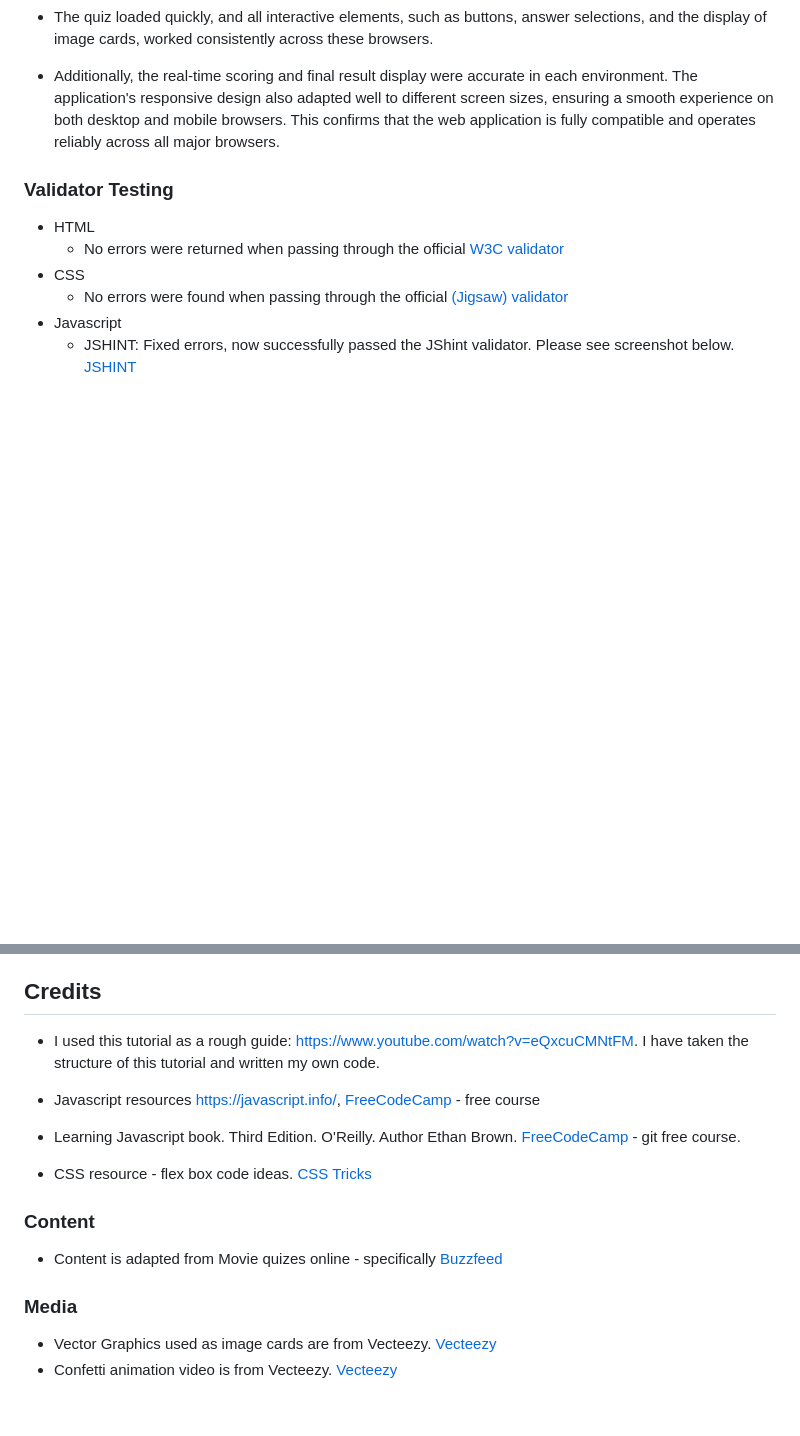
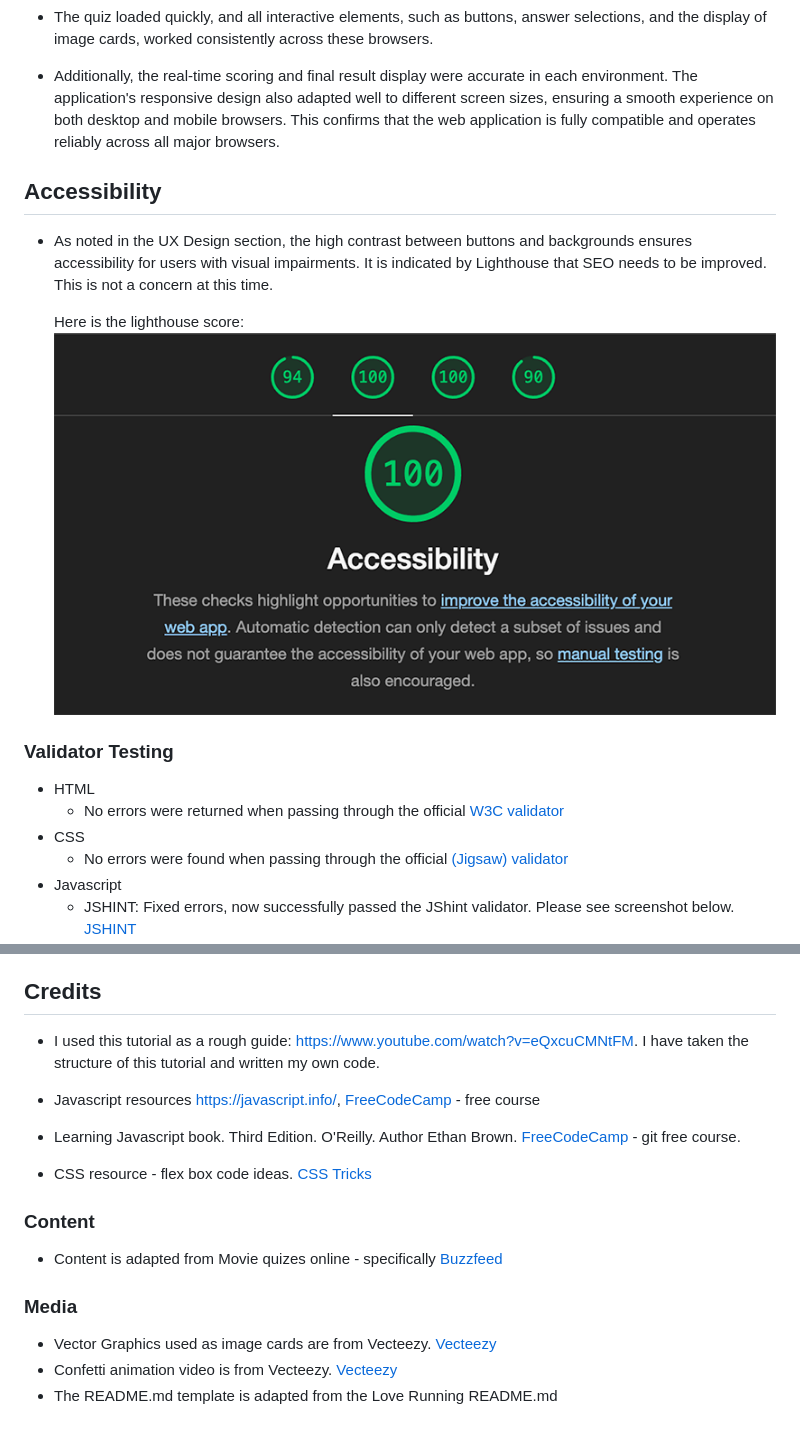
Before and after one commit to IsaHu-dev/Film-Memory-Quiz-Night, a Markdown page: README.md, 2 parts joined by grey strips. Drawn GitHub-style; pictures changed too: media/lighthouse.png (added); blank space fills up the shorter version.

```diff
--- a/README.md
+++ b/README.md
@@ -85,6 +85,13 @@ The web app works across all platforms such as your mobile device, laptop and de
   - The quiz loaded quickly, and all interactive elements, such as buttons, answer selections, and the display of image cards, worked consistently across these browsers.
 
   - Additionally, the real-time scoring and final result display were accurate in each environment. The application's responsive design also adapted well to different screen sizes, ensuring a smooth experience on both desktop and mobile browsers. This confirms that the web application is fully compatible and operates reliably across all major browsers.
+
+## Accessibility
+
+- As noted in the UX Design section, the high contrast between buttons and backgrounds ensures accessibility for users with visual impairments. It is indicated by Lighthouse that SEO needs to be improved. This is not a concern at this time.
+
+  Here is the lighthouse score:
+  ![Lighthouse](https://github.com/IsaHu-dev/Film-Memory-Quiz-Night/blob/main/media/lighthouse.png)
 
 ### Validator Testing
 
@@ -122,7 +129,7 @@ The live link can be found here - [Deployed link](https://isahu-dev.github.io/Fi
 
 ## Credits
 
-  -  I used this tutorial as a rough guide:  https://www.youtube.com/watch?v=eQxcuCMNtFM. I have taken the structure of this tutorial and written my own code.
+  - I used this tutorial as a rough guide:  https://www.youtube.com/watch?v=eQxcuCMNtFM. I have taken the structure of this tutorial and written my own code.
 
   - Javascript resources https://javascript.info/, [FreeCodeCamp](https://www.freecodecamp.org/learn/) - free course
 
@@ -139,3 +146,4 @@ The live link can be found here - [Deployed link](https://isahu-dev.github.io/Fi
 
 - Vector Graphics used as image cards are from Vecteezy. [Vecteezy](https://tinyurl.com/y4bx6umt)
 - Confetti animation video is from Vecteezy. [Vecteezy](https://tinyurl.com/y4bx6umt)
+- The README.md template is adapted from the Love Running README.md
```
Also changed, not shown: other parts of README.md (+4 -4 lines), media/3screens.png, media/colourswatch.png, media/restart.png, 1 other file.
